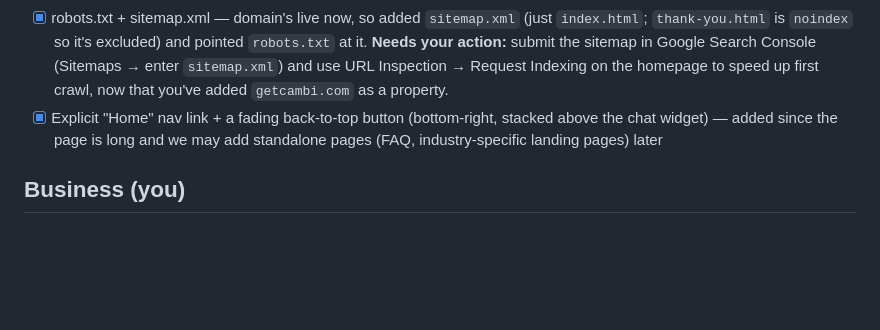
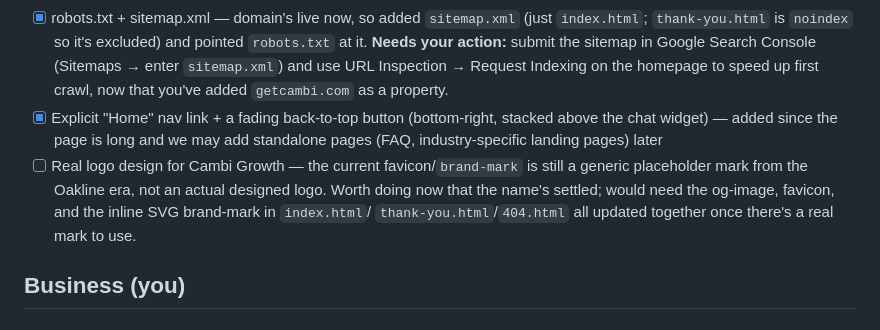
Before and after one commit to Shiroyana/My-Website, a Markdown page: TODO.md, the part around the change. Rendered like a GitHub page; blank space fills up the shorter version.

Commit message:
Add logo design to TODO
Favicon and inline brand-mark SVG are still the generic Oakline-era
placeholder, not a real Cambi Growth mark.

Co-Authored-By: Claude Sonnet 5 <noreply@anthropic.com>

```diff
--- a/TODO.md
+++ b/TODO.md
@@ -39,6 +39,12 @@ by default — check things off as you get to them.
 - [x] Explicit "Home" nav link + a fading back-to-top button (bottom-right,
   stacked above the chat widget) — added since the page is long and we
   may add standalone pages (FAQ, industry-specific landing pages) later
+- [ ] Real logo design for Cambi Growth — the current favicon/`brand-mark`
+  is still a generic placeholder mark from the Oakline era, not an actual
+  designed logo. Worth doing now that the name's settled; would need the
+  og-image, favicon, and the inline SVG brand-mark in `index.html`/
+  `thank-you.html`/`404.html` all updated together once there's a real
+  mark to use.
 
 ## Business (you)
 
```
